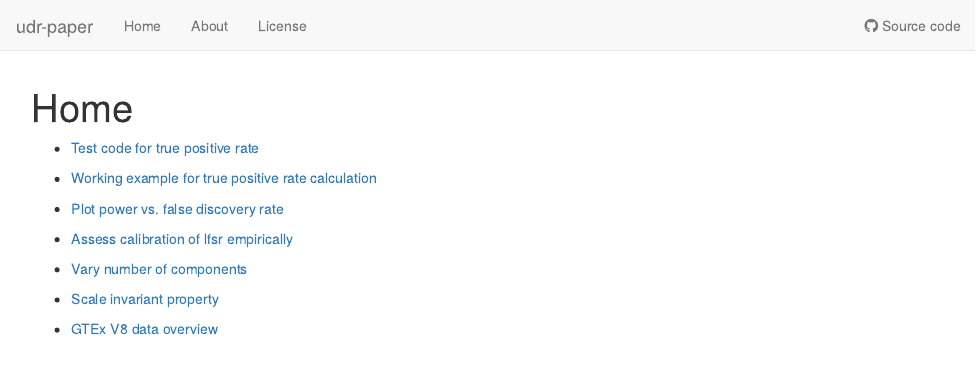
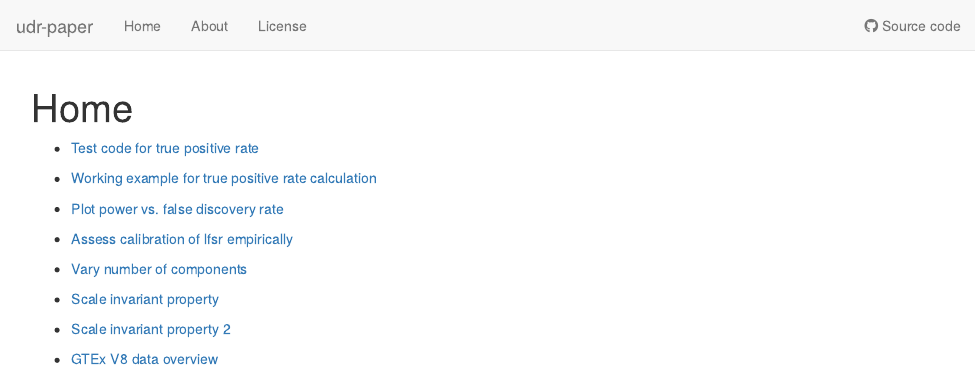
Before and after one commit to yunqiyang0215/udr-paper, an R Markdown document (analysis/index.Rmd): the page in a window 1100 px wide, from its top. Rendered offline with R 4.5, knitr and Pandoc, with nearby package versions; drawn as R Markdown's standard HTML page in place of the format the file asks for.

Commit message:
wflow_publish("analysis/index.Rmd")

```diff
--- a/analysis/index.Rmd
+++ b/analysis/index.Rmd
@@ -18,4 +18,6 @@ output: workflowr::wflow_html
 
 + [Scale invariant property](scale_invariant.html)
 
++ [Scale invariant property 2](scale_invariant_A.html)
+
 + [GTEx V8 data overview](gtex_data_overview.html)
```
